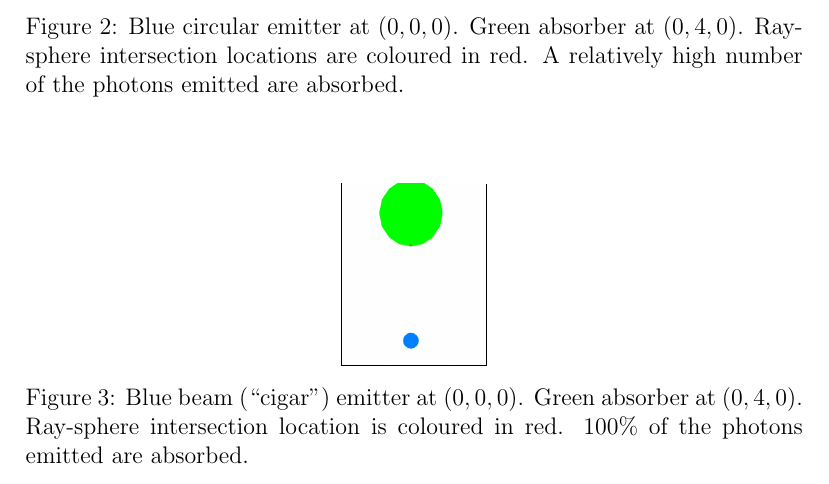
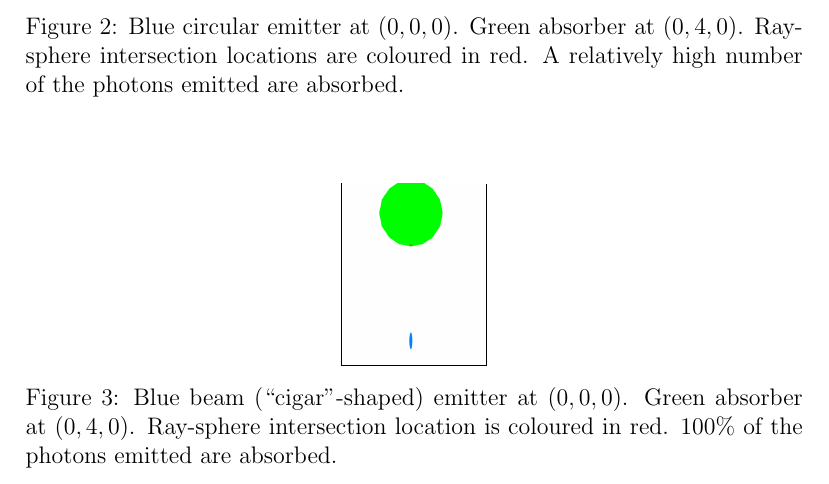
Before and after one commit to sjhalayka/papers, a LaTeX paper (particle/bezier_escape.tex): part of page 4 of 4, cut so that both start at the same text. Compiled offline with pdfLaTeX.

Commit message:
Add files via upload

```diff
--- a/particle/bezier_escape.tex
+++ b/particle/bezier_escape.tex
@@ -116,7 +116,7 @@ A relatively high number of the photons emitted are absorbed.
 \centering
 \frame{\includegraphics[width = 1.0 in]{beam_emitter.png}}
   \caption{
-Blue beam (``cigar'') emitter at $(0, 0, 0)$.
+Blue beam (``cigar''-shaped) emitter at $(0, 0, 0)$.
 Green absorber at $(0, 4, 0)$.
 Ray-sphere intersection location is coloured in red.
 $100\%$ of the photons emitted are absorbed.
```
Also changed, not shown: particle/beam_emitter.png, particle/bezier_escape.pdf.
